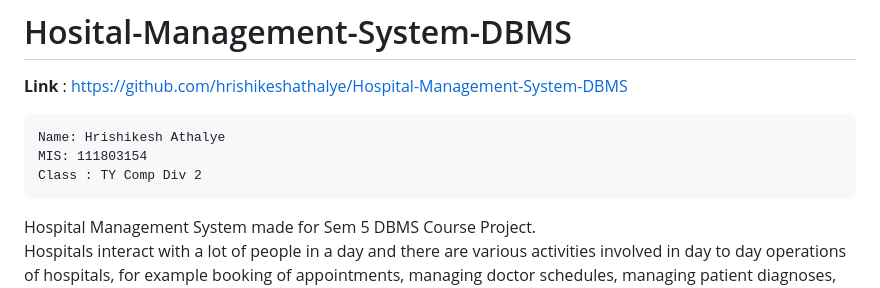
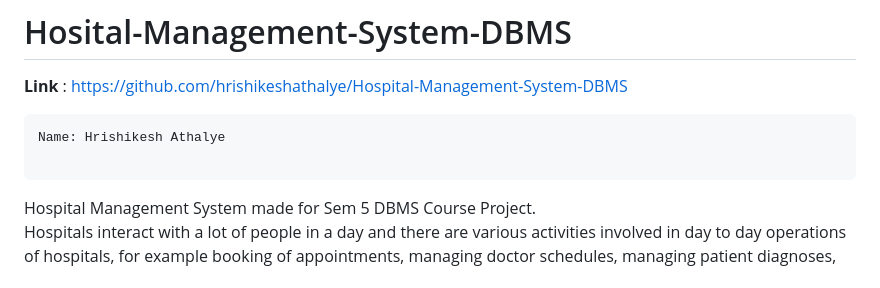
Before and after one commit to rishipandit03/hospital-management-system, a Markdown page: README.md, the part around the change. GitHub-like rendering.

```diff
--- a/README.md
+++ b/README.md
@@ -3,8 +3,7 @@
 
 <pre>
 Name: Hrishikesh Athalye
-MIS: 111803154
-Class : TY Comp Div 2
+
 </pre>
 
 Hospital Management System made for Sem 5 DBMS Course Project.<br>
```
